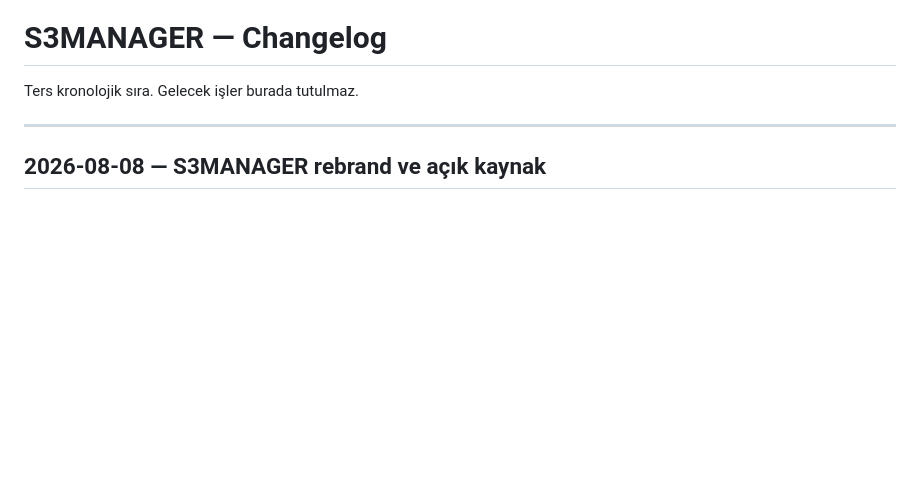
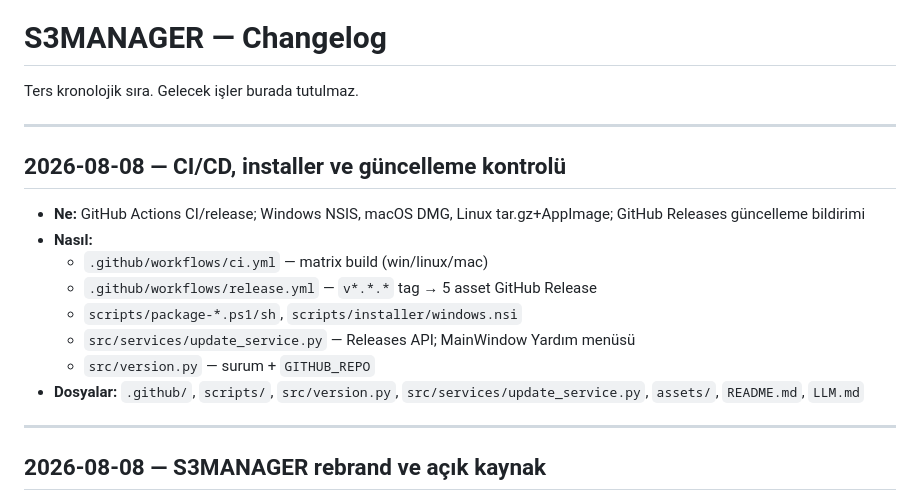
Before and after one commit to bahadirdogru/S3MANAGER, a Markdown page: process.md, the part around the change. Rendered like a GitHub page; blank space fills up the shorter version.

```diff
--- a/process.md
+++ b/process.md
@@ -13,6 +13,19 @@
 # S3MANAGER — Changelog
 
 Ters kronolojik sıra. Gelecek işler burada tutulmaz.
+
+---
+
+## 2026-08-08 — CI/CD, installer ve güncelleme kontrolü
+
+- **Ne:** GitHub Actions CI/release; Windows NSIS, macOS DMG, Linux tar.gz+AppImage; GitHub Releases güncelleme bildirimi
+- **Nasıl:**
+  - `.github/workflows/ci.yml` — matrix build (win/linux/mac)
+  - `.github/workflows/release.yml` — `v*.*.*` tag → 5 asset GitHub Release
+  - `scripts/package-*.ps1/sh`, `scripts/installer/windows.nsi`
+  - `src/services/update_service.py` — Releases API; MainWindow Yardım menüsü
+  - `src/version.py` — surum + `GITHUB_REPO`
+- **Dosyalar:** `.github/`, `scripts/`, `src/version.py`, `src/services/update_service.py`, `assets/`, `README.md`, `LLM.md`
 
 ---
 
```
Also changed, not shown: LLM.md (+20 -18 lines), README.md (+32 -5 lines), assets/icon.png (added), 15 other files.
